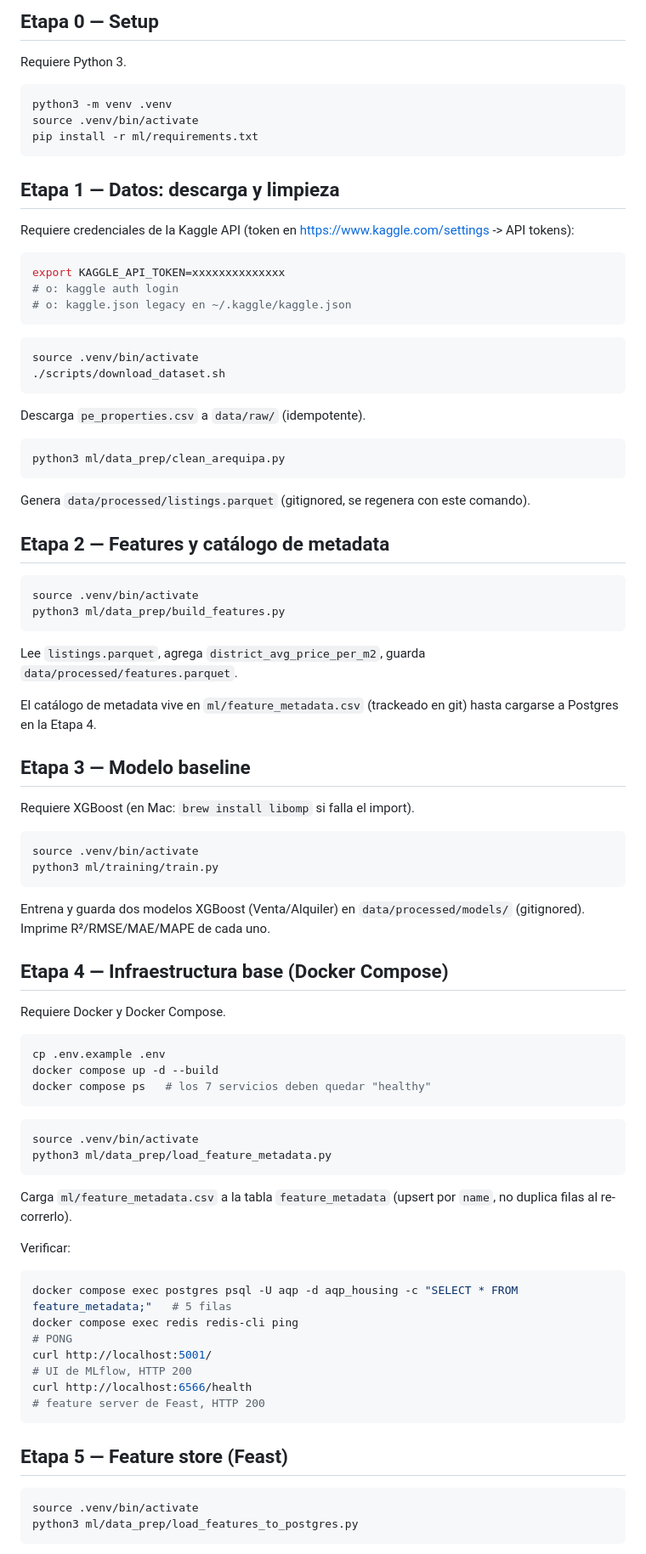
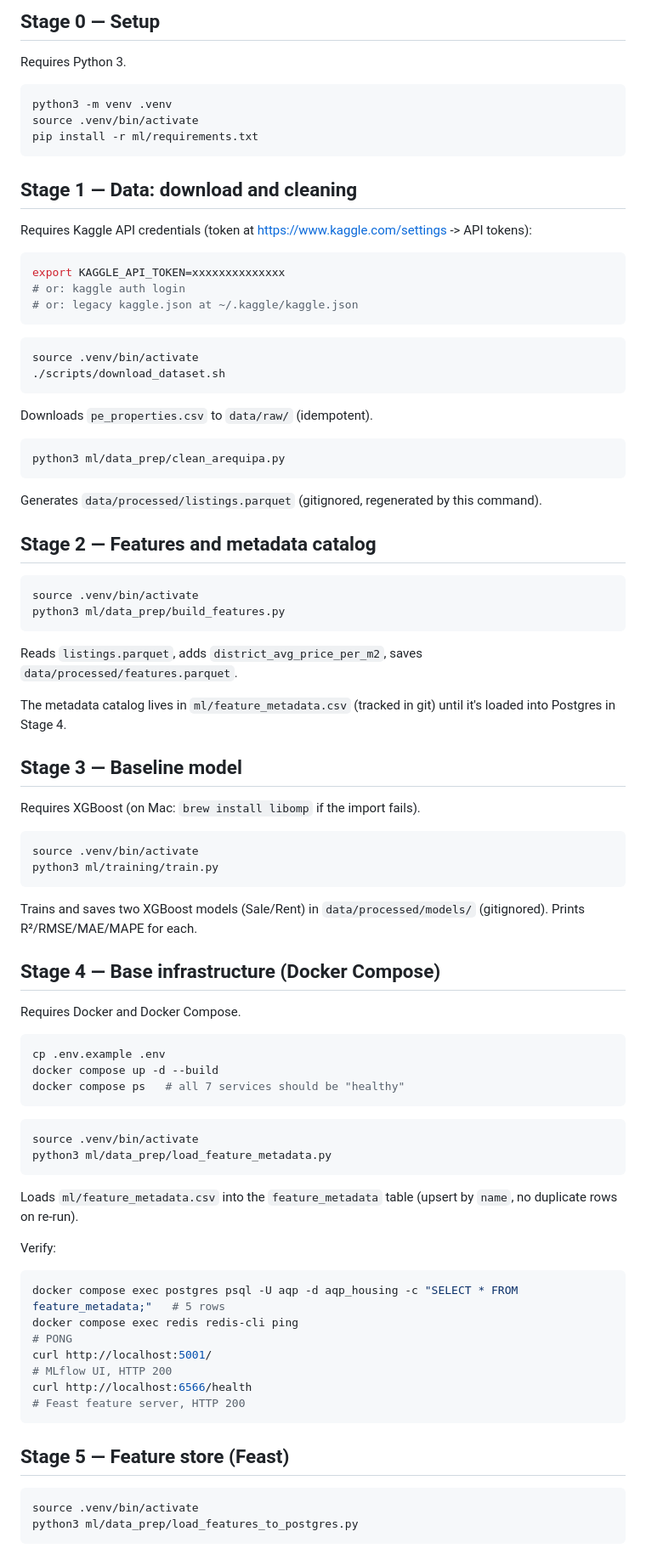
Before and after one commit to AngelJSD/aqp-housing-predictor, a Markdown page: README.md, the part around one of its changes. Shown at 85% size. Rendered like a GitHub page.

Commit message:
Translate Readme

````diff
--- a/README.md
+++ b/README.md
@@ -6,7 +6,7 @@ Pipeline MLOps de extremo a extremo: desde el dato crudo hasta un modelo en prod
 
-## Etapa 0 — Setup
+## Stage 0 — Setup
 
-Requiere Python 3.
+Requires Python 3.
 
 ```bash
 python3 -m venv .venv
@@ -14,14 +14,14 @@ source .venv/bin/activate
 pip install -r ml/requirements.txt
 ```
 
-## Etapa 1 — Datos: descarga y limpieza
+## Stage 1 — Data: download and cleaning
 
-Requiere credenciales de la Kaggle API (token en https://www.kaggle.com/settings -> API tokens):
+Requires Kaggle API credentials (token at https://www.kaggle.com/settings -> API tokens):
 
 ```bash
 export KAGGLE_API_TOKEN=xxxxxxxxxxxxxx
-# o: kaggle auth login
-# o: kaggle.json legacy en ~/.kaggle/kaggle.json
+# or: kaggle auth login
+# or: legacy kaggle.json at ~/.kaggle/kaggle.json
 ```
 
 ```bash
@@ -29,44 +29,44 @@ source .venv/bin/activate
 ./scripts/download_dataset.sh
 ```
 
-Descarga `pe_properties.csv` a `data/raw/` (idempotente).
+Downloads `pe_properties.csv` to `data/raw/` (idempotent).
 
 ```bash
 python3 ml/data_prep/clean_arequipa.py
 ```
 
-Genera `data/processed/listings.parquet` (gitignored, se regenera con este comando).
+Generates `data/processed/listings.parquet` (gitignored, regenerated by this command).
 
-## Etapa 2 — Features y catálogo de metadata
+## Stage 2 — Features and metadata catalog
 
 ```bash
 source .venv/bin/activate
 python3 ml/data_prep/build_features.py
 ```
 
-Lee `listings.parquet`, agrega `district_avg_price_per_m2`, guarda `data/processed/features.parquet`.
+Reads `listings.parquet`, adds `district_avg_price_per_m2`, saves `data/processed/features.parquet`.
 
-El catálogo de metadata vive en `ml/feature_metadata.csv` (trackeado en git) hasta cargarse a Postgres en la Etapa 4.
+The metadata catalog lives in `ml/feature_metadata.csv` (tracked in git) until it's loaded into Postgres in Stage 4.
 
-## Etapa 3 — Modelo baseline
+## Stage 3 — Baseline model
 
-Requiere XGBoost (en Mac: `brew install libomp` si falla el import).
+Requires XGBoost (on Mac: `brew install libomp` if the import fails).
 
 ```bash
 source .venv/bin/activate
 python3 ml/training/train.py
 ```
 
-Entrena y guarda dos modelos XGBoost (Venta/Alquiler) en `data/processed/models/` (gitignored). Imprime R²/RMSE/MAE/MAPE de cada uno.
+Trains and saves two XGBoost models (Sale/Rent) in `data/processed/models/` (gitignored). Prints R²/RMSE/MAE/MAPE for each.
 
-## Etapa 4 — Infraestructura base (Docker Compose)
+## Stage 4 — Base infrastructure (Docker Compose)
 
-Requiere Docker y Docker Compose.
+Requires Docker and Docker Compose.
 
 ```bash
 cp .env.example .env
 docker compose up -d --build
-docker compose ps   # los 7 servicios deben quedar "healthy"
+docker compose ps   # all 7 services should be "healthy"
 ```
 
 ```bash
@@ -74,18 +74,18 @@ source .venv/bin/activate
 python3 ml/data_prep/load_feature_metadata.py
 ```
 
-Carga `ml/feature_metadata.csv` a la tabla `feature_metadata` (upsert por `name`, no duplica filas al re-correrlo).
+Loads `ml/feature_metadata.csv` into the `feature_metadata` table (upsert by `name`, no duplicate rows on re-run).
 
-Verificar:
+Verify:
 
 ```bash
-docker compose exec postgres psql -U aqp -d aqp_housing -c "SELECT * FROM feature_metadata;"   # 5 filas
+docker compose exec postgres psql -U aqp -d aqp_housing -c "SELECT * FROM feature_metadata;"   # 5 rows
 docker compose exec redis redis-cli ping                                                         # PONG
-curl http://localhost:5001/                                                                       # UI de MLflow, HTTP 200
-curl http://localhost:6566/health                                                                 # feature server de Feast, HTTP 200
+curl http://localhost:5001/                                                                       # MLflow UI, HTTP 200
+curl http://localhost:6566/health                                                                 # Feast feature server, HTTP 200
 ```
 
-## Etapa 5 — Feature store (Feast)
+## Stage 5 — Feature store (Feast)
 
 ```bash
 source .venv/bin/activate
````
Also changed, not shown: other parts of README.md (+25 -25 lines).
